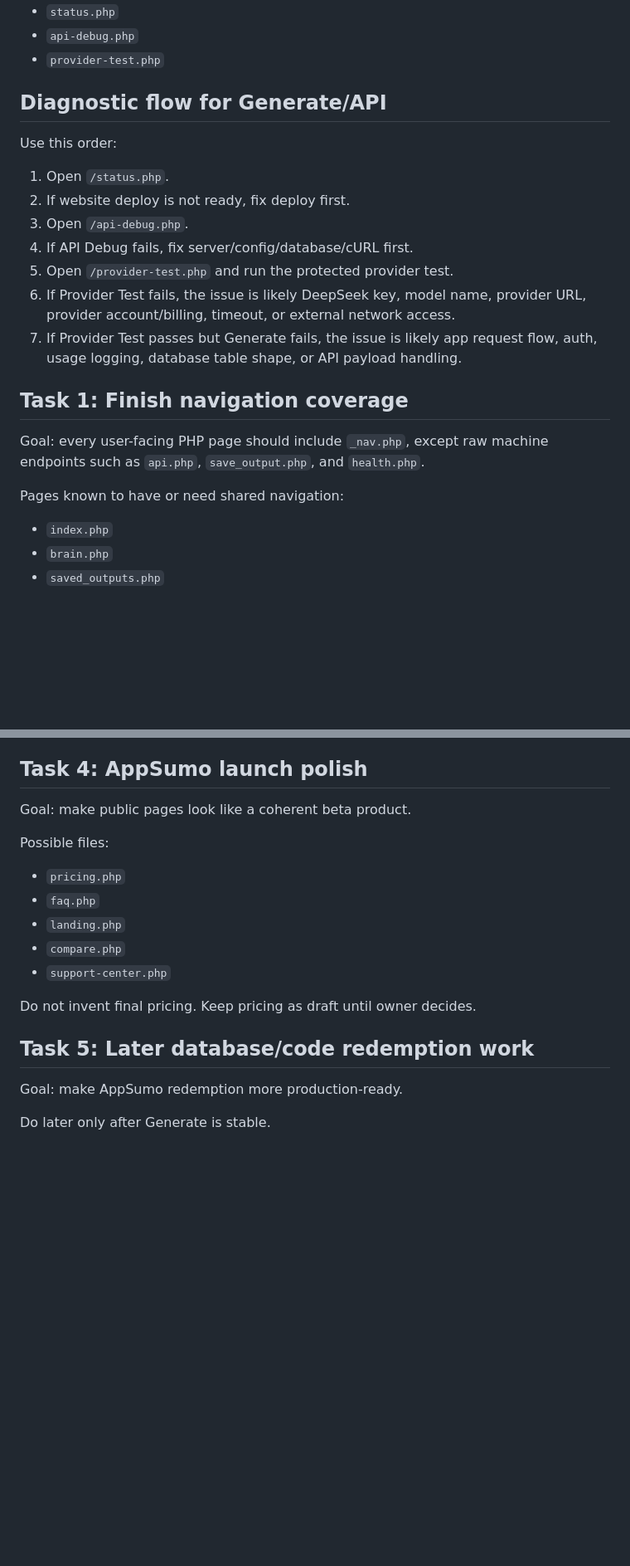
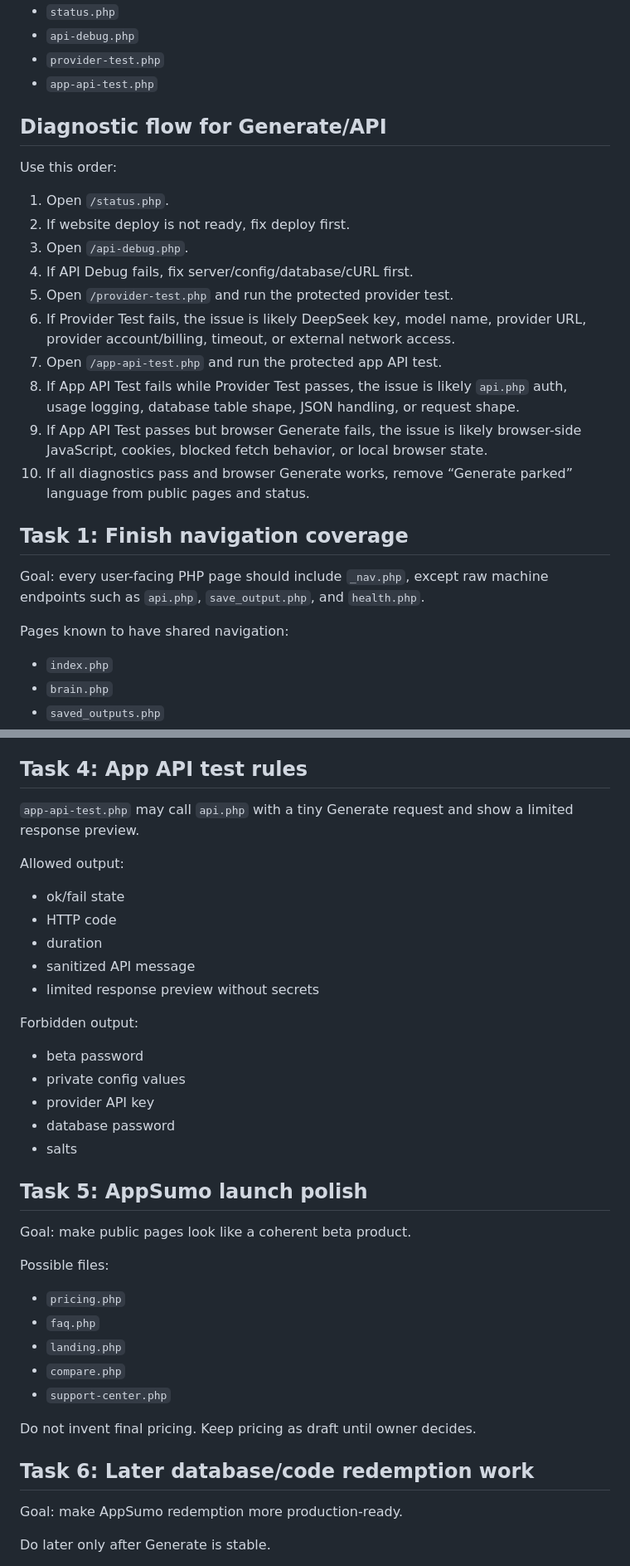
Before and after one commit to costavong-pixel/bringora, a Markdown page: docs/CURSOR_NEXT_TASKS.md, 2 parts joined by grey strips. Shown at 83% size. Rendered like a GitHub page; blank space fills up the shorter version.

Commit message:
Update Cursor handoff with App API diagnostic flow

```diff
--- a/docs/CURSOR_NEXT_TASKS.md
+++ b/docs/CURSOR_NEXT_TASKS.md
@@ -47,6 +49,7 @@
 - `status.php`
 - `api-debug.php`
 - `provider-test.php`
+- `app-api-test.php`
 
 ## Diagnostic flow for Generate/API
 
@@ -58,13 +61,16 @@ Use this order:
 4. If API Debug fails, fix server/config/database/cURL first.
 5. Open `/provider-test.php` and run the protected provider test.
 6. If Provider Test fails, the issue is likely DeepSeek key, model name, provider URL, provider account/billing, timeout, or external network access.
-7. If Provider Test passes but Generate fails, the issue is likely app request flow, auth, usage logging, database table shape, or API payload handling.
+7. Open `/app-api-test.php` and run the protected app API test.
+8. If App API Test fails while Provider Test passes, the issue is likely `api.php` auth, usage logging, database table shape, JSON handling, or request shape.
+9. If App API Test passes but browser Generate fails, the issue is likely browser-side JavaScript, cookies, blocked fetch behavior, or local browser state.
+10. If all diagnostics pass and browser Generate works, remove “Generate parked” language from public pages and status.
 
 ## Task 1: Finish navigation coverage
 
 Goal: every user-facing PHP page should include `_nav.php`, except raw machine endpoints such as `api.php`, `save_output.php`, and `health.php`.
 
-Pages known to have or need shared navigation:
+Pages known to have shared navigation:
 
 - `index.php`
 - `brain.php`
@@ -114,7 +123,27 @@ Forbidden output:
 - full server config
 - raw private config
 
-## Task 4: AppSumo launch polish
+## Task 4: App API test rules
+
+`app-api-test.php` may call `api.php` with a tiny Generate request and show a limited response preview.
+
+Allowed output:
+
+- ok/fail state
+- HTTP code
+- duration
+- sanitized API message
+- limited response preview without secrets
+
+Forbidden output:
+
+- beta password
+- private config values
+- provider API key
+- database password
+- salts
+
+## Task 5: AppSumo launch polish
 
 Goal: make public pages look like a coherent beta product.
 
@@ -128,7 +157,7 @@ Possible files:
 
 Do not invent final pricing. Keep pricing as draft until owner decides.
 
-## Task 5: Later database/code redemption work
+## Task 6: Later database/code redemption work
 
 Goal: make AppSumo redemption more production-ready.
 
```
Also changed, not shown: other parts of docs/CURSOR_NEXT_TASKS.md (+5 -0 lines).
